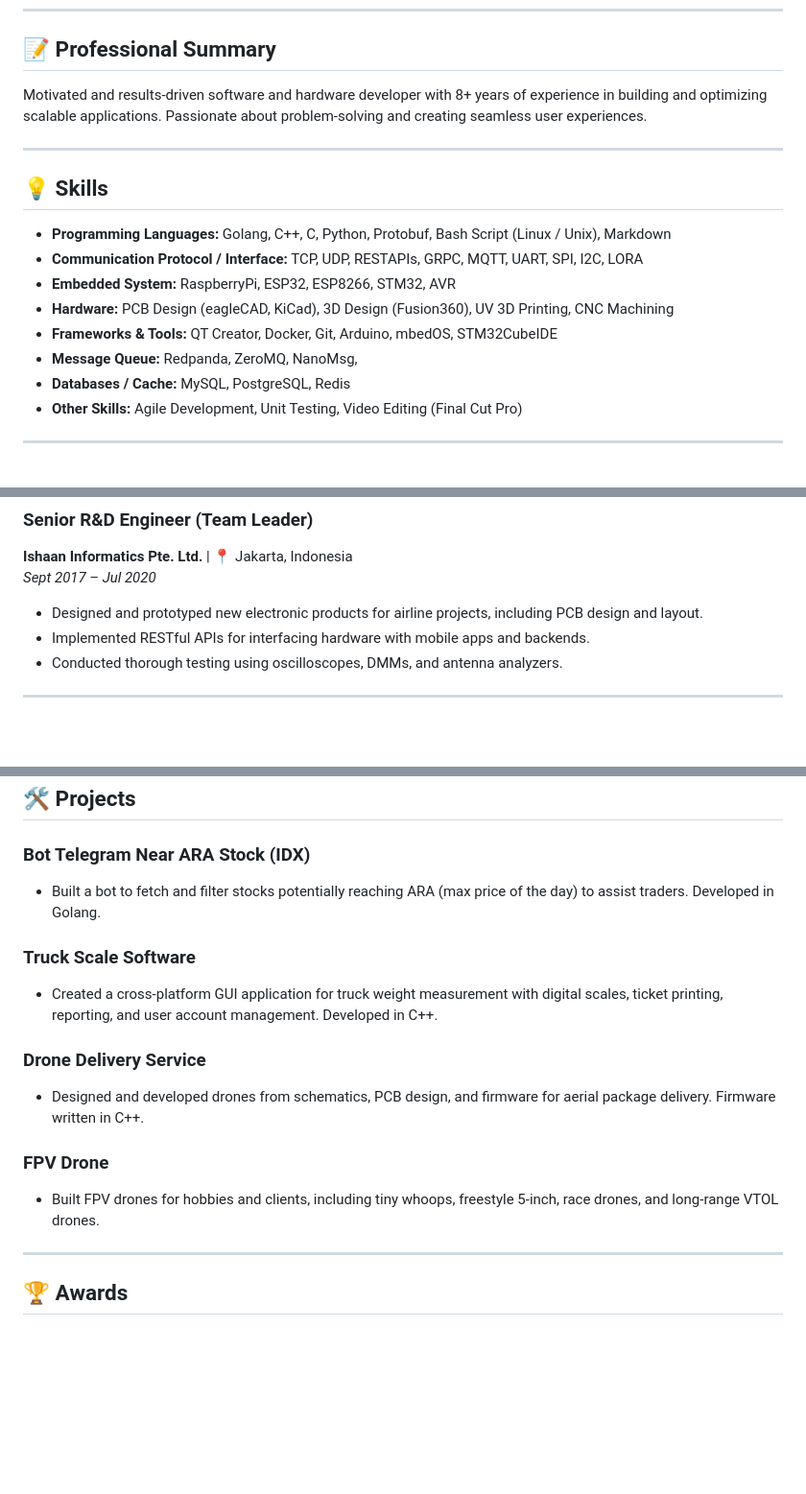
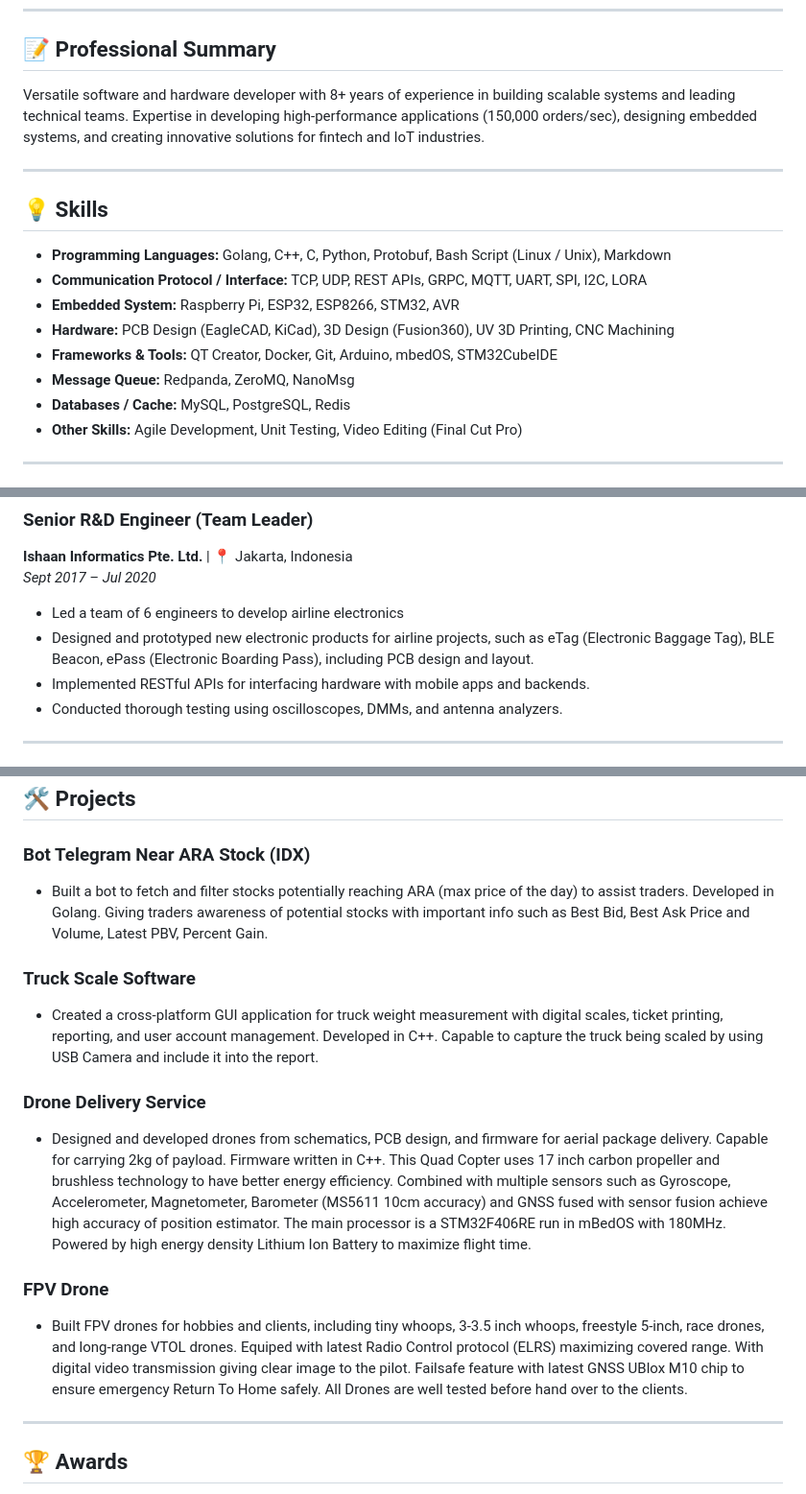
Before and after one commit to devararendy/cv-portfolio, a Markdown page: README.md, 3 parts joined by grey strips. Shown at 96% size. GitHub-like rendering; blank space fills up the shorter version.

Commit message:
update wording

```diff
--- a/README.md
+++ b/README.md
@@ -21,17 +21,17 @@
 ---
 
 ## **📝 Professional Summary**
-Motivated and results-driven software and hardware developer with 8+ years of experience in building and optimizing scalable applications. Passionate about problem-solving and creating seamless user experiences.
+Versatile software and hardware developer with 8+ years of experience in building scalable systems and leading technical teams. Expertise in developing high-performance applications (150,000 orders/sec), designing embedded systems, and creating innovative solutions for fintech and IoT industries.
 
 ---
 
 ## **💡 Skills**
 - **Programming Languages:** Golang, C++, C, Python, Protobuf, Bash Script (Linux / Unix), Markdown
-- **Communication Protocol / Interface:** TCP, UDP, RESTAPIs, GRPC, MQTT, UART, SPI, I2C, LORA
-- **Embedded System:** RaspberryPi, ESP32, ESP8266, STM32, AVR
-- **Hardware:** PCB Design (eagleCAD, KiCad), 3D Design (Fusion360), UV 3D Printing, CNC Machining
+- **Communication Protocol / Interface:** TCP, UDP, REST APIs, GRPC, MQTT, UART, SPI, I2C, LORA
+- **Embedded System:** Raspberry Pi, ESP32, ESP8266, STM32, AVR
+- **Hardware:** PCB Design (EagleCAD, KiCad), 3D Design (Fusion360), UV 3D Printing, CNC Machining
 - **Frameworks & Tools:** QT Creator, Docker, Git, Arduino, mbedOS, STM32CubeIDE
-- **Message Queue:** Redpanda, ZeroMQ, NanoMsg,
+- **Message Queue:** Redpanda, ZeroMQ, NanoMsg
 - **Databases / Cache:** MySQL, PostgreSQL, Redis
 - **Other Skills:** Agile Development, Unit Testing, Video Editing (Final Cut Pro)
 
@@ -56,7 +56,8 @@ Motivated and results-driven software and hardware developer with 8+ years of ex
 ### **Senior R&D Engineer (Team Leader)**
 **Ishaan Informatics Pte. Ltd.** | 📍 Jakarta, Indonesia
 *Sept 2017 – Jul 2020*
-- Designed and prototyped new electronic products for airline projects, including PCB design and layout.
+- Led a team of 6 engineers to develop airline electronics
+- Designed and prototyped new electronic products for airline projects, such as eTag (Electronic Baggage Tag), BLE Beacon, ePass (Electronic Boarding Pass), including PCB design and layout.
 - Implemented RESTful APIs for interfacing hardware with mobile apps and backends.
 - Conducted thorough testing using oscilloscopes, DMMs, and antenna analyzers.
 
@@ -90,16 +91,16 @@ Motivated and results-driven software and hardware developer with 8+ years of ex
 ## **🛠️ Projects**
 
 ### **Bot Telegram Near ARA Stock (IDX)**
-- Built a bot to fetch and filter stocks potentially reaching ARA (max price of the day) to assist traders. Developed in Golang.
+- Built a bot to fetch and filter stocks potentially reaching ARA (max price of the day) to assist traders. Developed in Golang. Giving traders awareness of potential stocks with important info such as Best Bid, Best Ask Price and Volume, Latest PBV, Percent Gain.
 
 ### **Truck Scale Software**
-- Created a cross-platform GUI application for truck weight measurement with digital scales, ticket printing, reporting, and user account management. Developed in C++.
+- Created a cross-platform GUI application for truck weight measurement with digital scales, ticket printing, reporting, and user account management. Developed in C++. Capable to capture the truck being scaled by using USB Camera and include it into the report.
 
 ### **Drone Delivery Service**
-- Designed and developed drones from schematics, PCB design, and firmware for aerial package delivery. Firmware written in C++.
+- Designed and developed drones from schematics, PCB design, and firmware for aerial package delivery. Capable for carrying 2kg of payload. Firmware written in C++. This Quad Copter uses 17 inch carbon propeller and brushless technology to have better energy efficiency. Combined with multiple sensors such as Gyroscope, Accelerometer, Magnetometer, Barometer (MS5611 10cm accuracy) and GNSS fused with sensor fusion achieve high accuracy of position estimator. The main processor is a STM32F406RE run in mBedOS with 180MHz. Powered by high energy density Lithium Ion Battery to maximize flight time.
 
 ### **FPV Drone**
-- Built FPV drones for hobbies and clients, including tiny whoops, freestyle 5-inch, race drones, and long-range VTOL drones.
+- Built FPV drones for hobbies and clients, including tiny whoops, 3-3.5 inch whoops, freestyle 5-inch, race drones, and long-range VTOL drones. Equiped with latest Radio Control protocol (ELRS) maximizing covered range. With digital video transmission giving clear image to the pilot. Failsafe feature with latest GNSS UBlox M10 chip to ensure emergency Return To Home safely. All Drones are well tested before hand over to the clients.
 
 ---
 
```
Also changed, not shown: other parts of README.md (+1 -1 lines).
